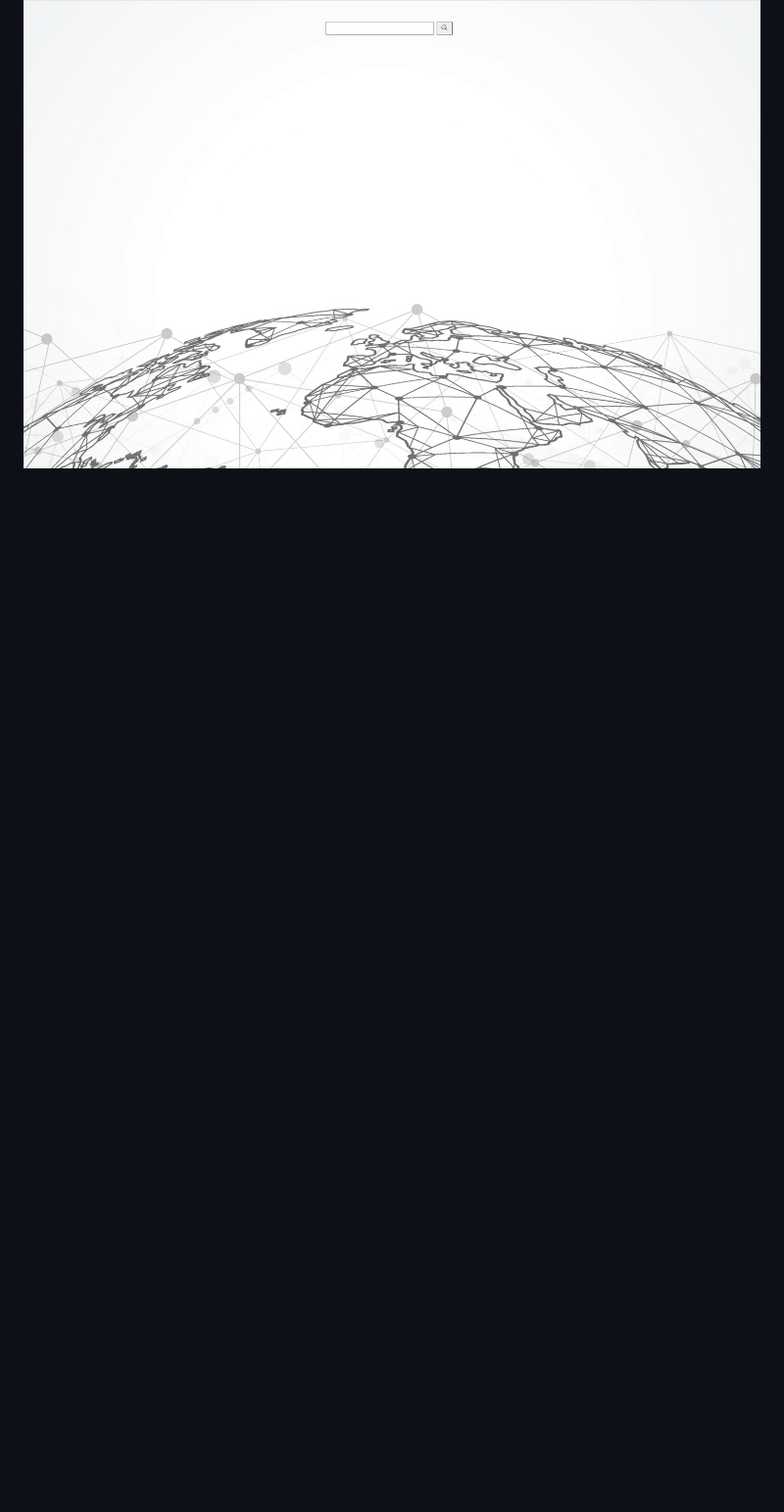
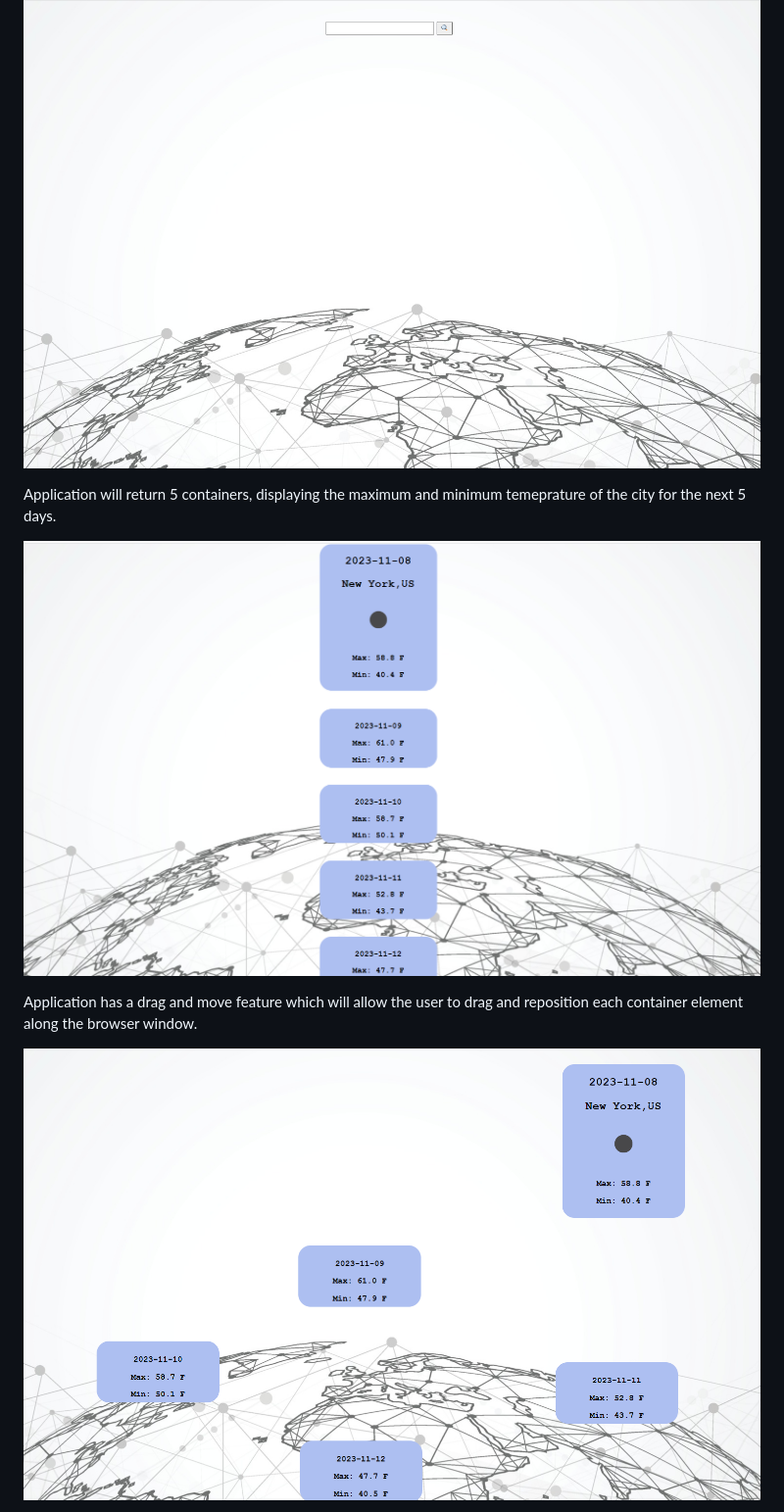
Before and after one commit to wlee0127/Phase-1-Project-5Day-Forecast, a Markdown page: README.md, the part around the change printed below. Shown: that part at 98% size. Drawn GitHub-style; pictures changed too: image-2.png (added), image-3.png (added); blank space fills up the shorter version.

```diff
--- a/README.md
+++ b/README.md
@@ -16 +16,15 @@ User should enter the city of their desire in input field.  SUbmit the entry by
 ![Alt text](image-1.png)
+
+
+Application will return 5 containers, displaying the maximum and minimum temeprature of the city for the next 5 days.
+
+
+![Alt text](image-2.png)
+
+
+Application has a drag and move feature which will allow the user to drag and reposition each container element along the browser window.
+
+
+![Alt text](image-3.png)
+
+
```
Also changed, not shown: other parts of README.md (+7 -3 lines), image-4.png (added).
